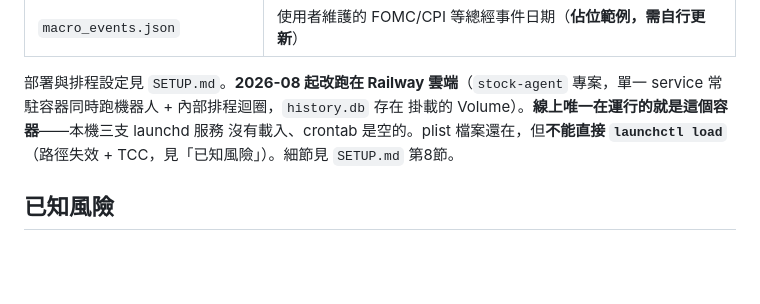
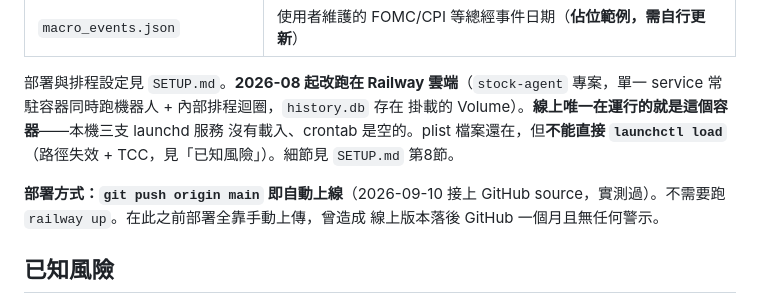
Before and after one commit to Andrewweng0406/smart-money, a Markdown page: CLAUDE.md, the part around the change. Drawn GitHub-style; blank space fills up the shorter version.

```diff
--- a/CLAUDE.md
+++ b/CLAUDE.md
@@ -125,6 +125,10 @@ python check_env.py
 沒有載入、crontab 是空的。plist 檔案還在，但**不能直接 `launchctl load`**
 （路徑失效 + TCC，見「已知風險」）。細節見 `SETUP.md` 第8節。
 
+**部署方式：`git push origin main` 即自動上線**（2026-09-10 接上 GitHub
+source，實測過）。不需要跑 `railway up`。在此之前部署全靠手動上傳，曾造成
+線上版本落後 GitHub 一個月且無任何警示。
+
 ## 已知風險
 
 - **`line_notifier.py` 用的是 broadcast，會發給官方帳號的所有好友**，不是
```
Also changed, not shown: SETUP.md (+31 -2 lines).
